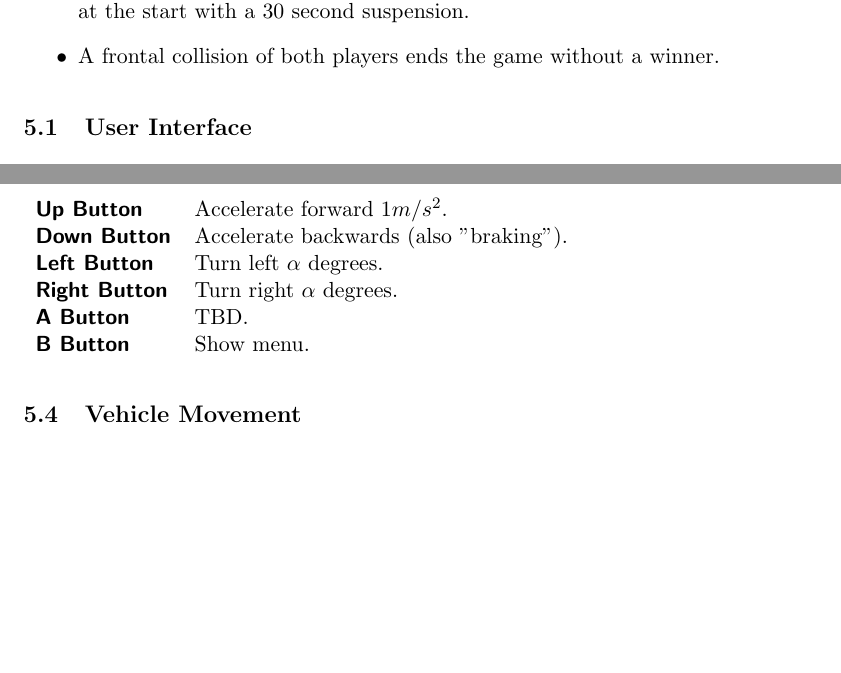
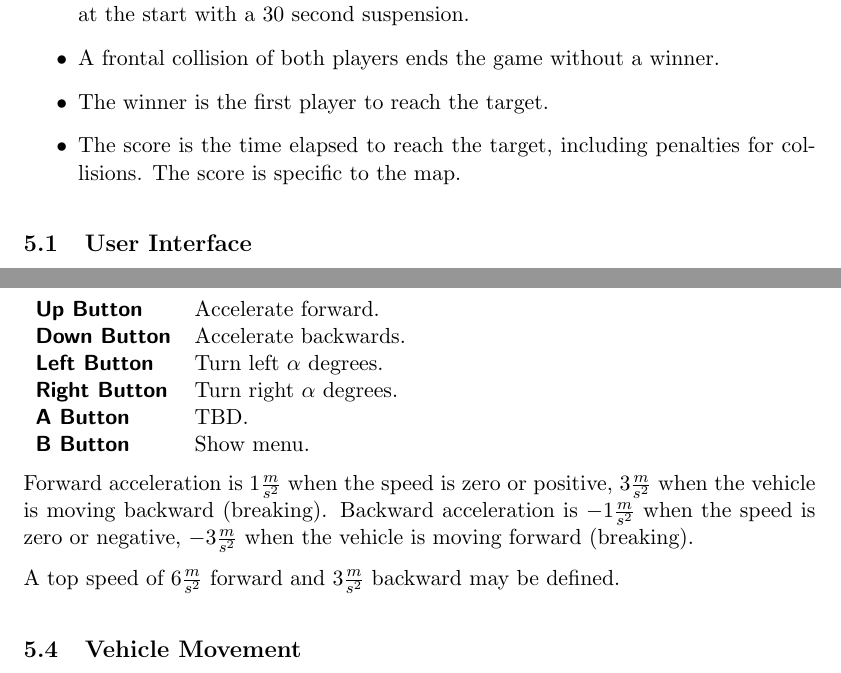
Before and after one commit to awisse/Ardymo, a LaTeX paper (doc/ardymo.tex): two parts of pages 11 and 13 of 14, joined at a grey line, cut so that both start at the same text, the shorter picture padded with empty space. Compiled offline with pdfLaTeX.

Commit message:
A few clarifications for the gameplay and scoring

```diff
--- a/doc/ardymo.tex
+++ b/doc/ardymo.tex
@@ -79,6 +79,7 @@
 \newcommand{\segbool}{\text{\ttfamily segment}}
 \newcommand{\true}{\textsf{true}}
 \newcommand{\false}{\textsf{false}}
+\newcommand{\mssq}{\frac{m}{s^2}}
 % For graphics alignment, not used in production
 \newcommand{\HR}{\rule{1em}{0.4pt}}
 \newcommand{\bluefbox}[1]{\textcolor{blue}{%
@@ -473,6 +474,9 @@ There are four types of objects in the game.
     \item Colliding with the other players car from the side or behind places
         the player at the start with a 30 second suspension.
     \item A frontal collision of both players ends the game without a winner.
+    \item The winner is the first player to reach the target.
+    \item The score is the time elapsed to reach the target, including
+        penalties for collisions. The score is specific to the map.
 \end{itemize}
 
 \subsection{User Interface}
@@ -514,13 +518,20 @@ proceeding.
 \label{sec-controls}
 
 \begin{tabular}{>{\sffamily\bfseries}ll}
-    Up Button & Accelerate forward $1m/s^2$. \\
-    Down Button & Accelerate backwards (also "braking").\\
+    Up Button & Accelerate forward. \\
+    Down Button & Accelerate backwards.\\
     Left Button & Turn left $\alpha$ degrees.\\
     Right Button & Turn right $\alpha$ degrees.\\
     A Button & TBD.\\
     B Button & Show menu.\\
 \end{tabular}
+
+Forward acceleration is $1\mssq$ when the speed is zero or positive,
+$3\mssq$ when the vehicle is moving backward (breaking).
+Backward acceleration is $-1\mssq$ when the speed is zero or negative,
+$-3\mssq$ when the vehicle is moving forward (breaking).
+
+A top speed of $6\mssq$ forward and $3\mssq$ backward may be defined.
 
 \subsection{Vehicle Movement}
 \label{sec-vehicle-movement}
```
